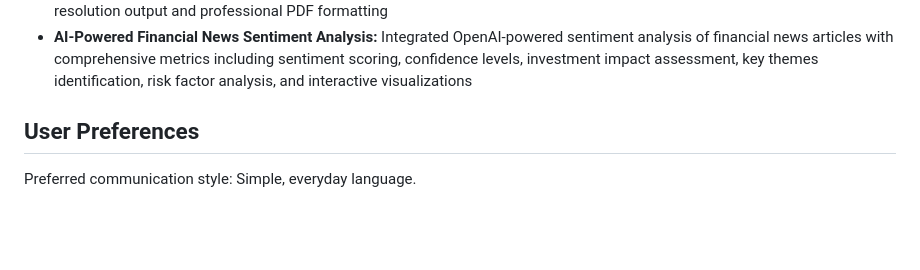
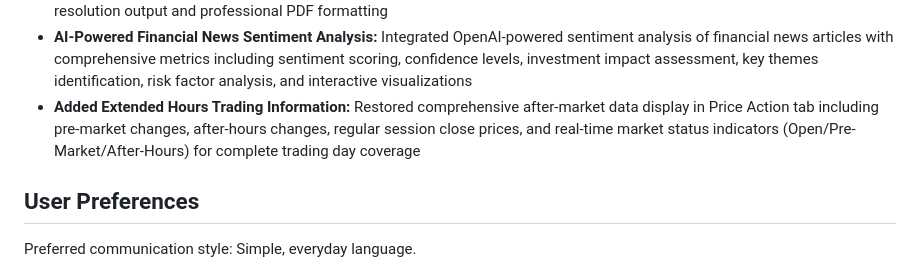
Before and after one commit to girikrishna-hub/IntellicapStockChart, a Markdown page: replit.md, the part around the change. Rendered like a GitHub page; blank space fills up the shorter version.

Commit message:
Add extended hours trading information for a complete trading day overview
Added display for pre-market and after-hours trading data, including regular session close prices and market status indicators.

Replit-Commit-Author: Agent
Replit-Commit-Session-Id: 04894f32-6e07-41ed-b629-1d445b6cc971
Replit-Commit-Checkpoint-Type: full_checkpoint
Replit-Commit-Screenshot-Url: https://storage.googleapis.com/screenshot-production-us-central1/442f0599-802a-4548-bb4c-93ed6d19ed0d/04894f32-6e07-41ed-b629-1d445b6cc971/XlOjWJP

```diff
--- a/replit.md
+++ b/replit.md
@@ -27,6 +27,7 @@ This project includes two comprehensive Streamlit-based web applications for adv
 - **Fixed Earnings Date Accuracy:** Resolved incorrect earnings dates showing outdated 2022 data by implementing 18-month date validation filters and prioritizing current year (2025) earnings data with proper chronological sorting to display accurate Q2 2025 earnings instead of old quarterly data
 - **Implemented Chart Export Functionality:** Added comprehensive chart export capabilities supporting PNG and PDF formats for all charts including price charts, technical indicators (MACD, RSI, Chaikin), and earnings performance charts with high-resolution output and professional PDF formatting
 - **AI-Powered Financial News Sentiment Analysis:** Integrated OpenAI-powered sentiment analysis of financial news articles with comprehensive metrics including sentiment scoring, confidence levels, investment impact assessment, key themes identification, risk factor analysis, and interactive visualizations
+- **Added Extended Hours Trading Information:** Restored comprehensive after-market data display in Price Action tab including pre-market changes, after-hours changes, regular session close prices, and real-time market status indicators (Open/Pre-Market/After-Hours) for complete trading day coverage
 
 ## User Preferences
 
```
